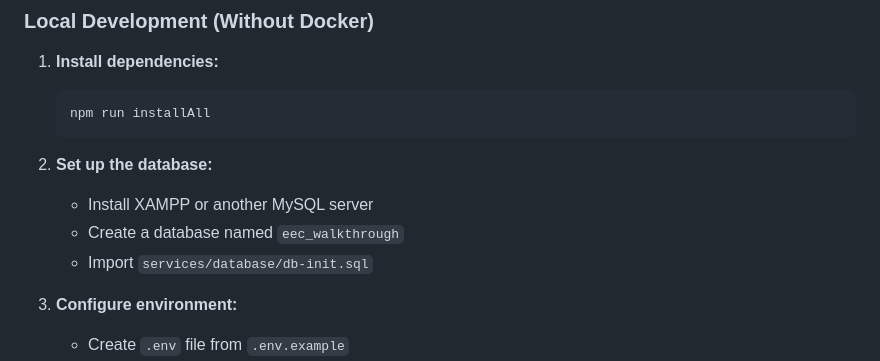
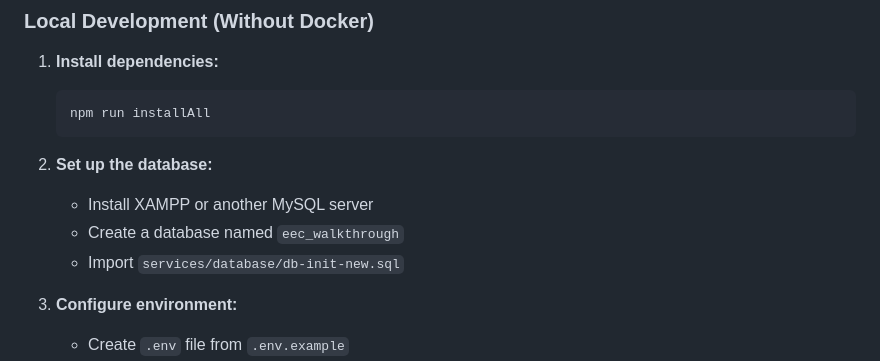
Before and after one commit to osu-cass/eec-walkthrough-react, a Markdown page: CONTRIBUTING.md, the part around the change. Drawn GitHub-style.

```diff
--- a/CONTRIBUTING.md
+++ b/CONTRIBUTING.md
@@ -75,7 +75,7 @@ For more detailed Docker setup instructions, see [DOCKER.md](DOCKER.md).
 2. **Set up the database:**
    - Install XAMPP or another MySQL server
    - Create a database named `eec_walkthrough`
-   - Import `services/database/db-init.sql`
+   - Import `services/database/db-init-new.sql`
 
 3. **Configure environment:**
    - Create `.env` file from `.env.example`
```
Also changed, not shown: README.md (+1 -1 lines).
